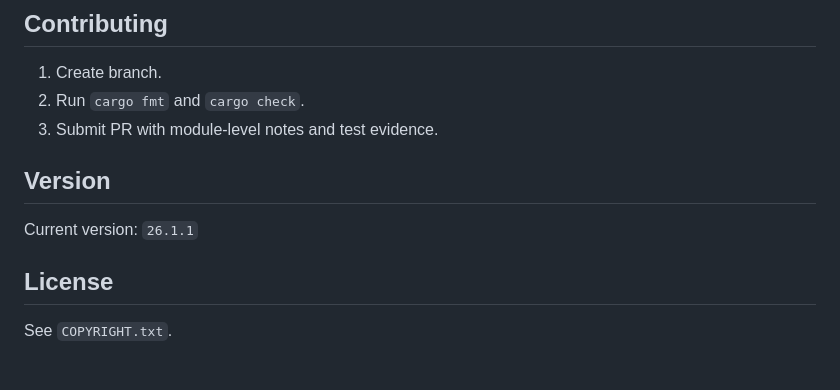
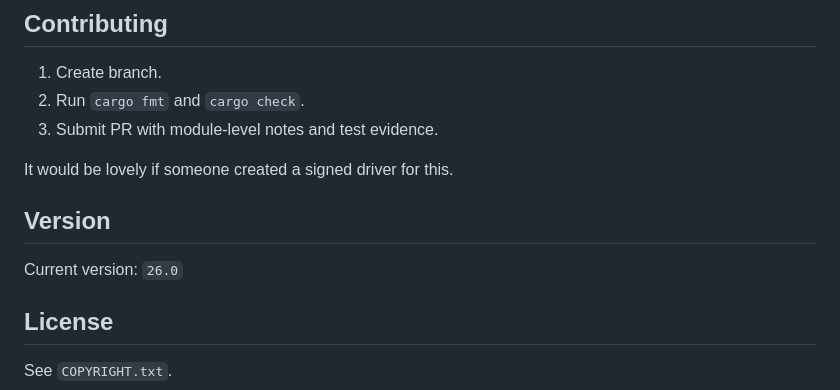
Before and after one commit to magicblueentity/Stronghold, a Markdown page: README.md, the part around the change. GitHub-like rendering; blank space fills up the shorter version.

Commit message:
Update version from 26.1.1 to 26.0
Update current version in README and add note for signed driver.

```diff
--- a/README.md
+++ b/README.md
@@ -134,9 +134,11 @@ All scanner and response modules run locally without cloud dependency.
 2. Run `cargo fmt` and `cargo check`.
 3. Submit PR with module-level notes and test evidence.
 
+It would be lovely if someone created a signed driver for this.
+
 ## Version
 
-Current version: `26.1.1`
+Current version: `26.0`
 
 ## License
 
```
